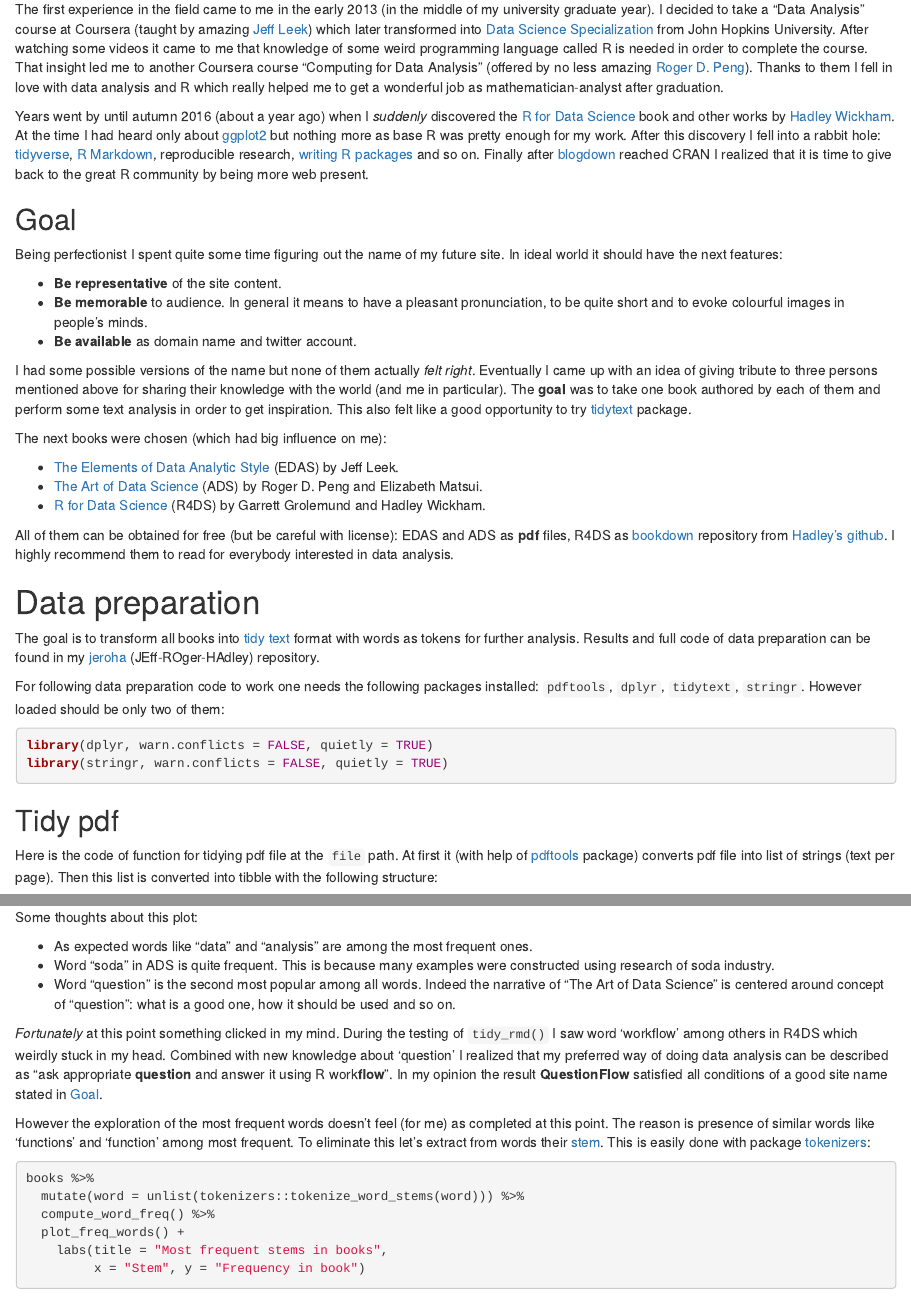
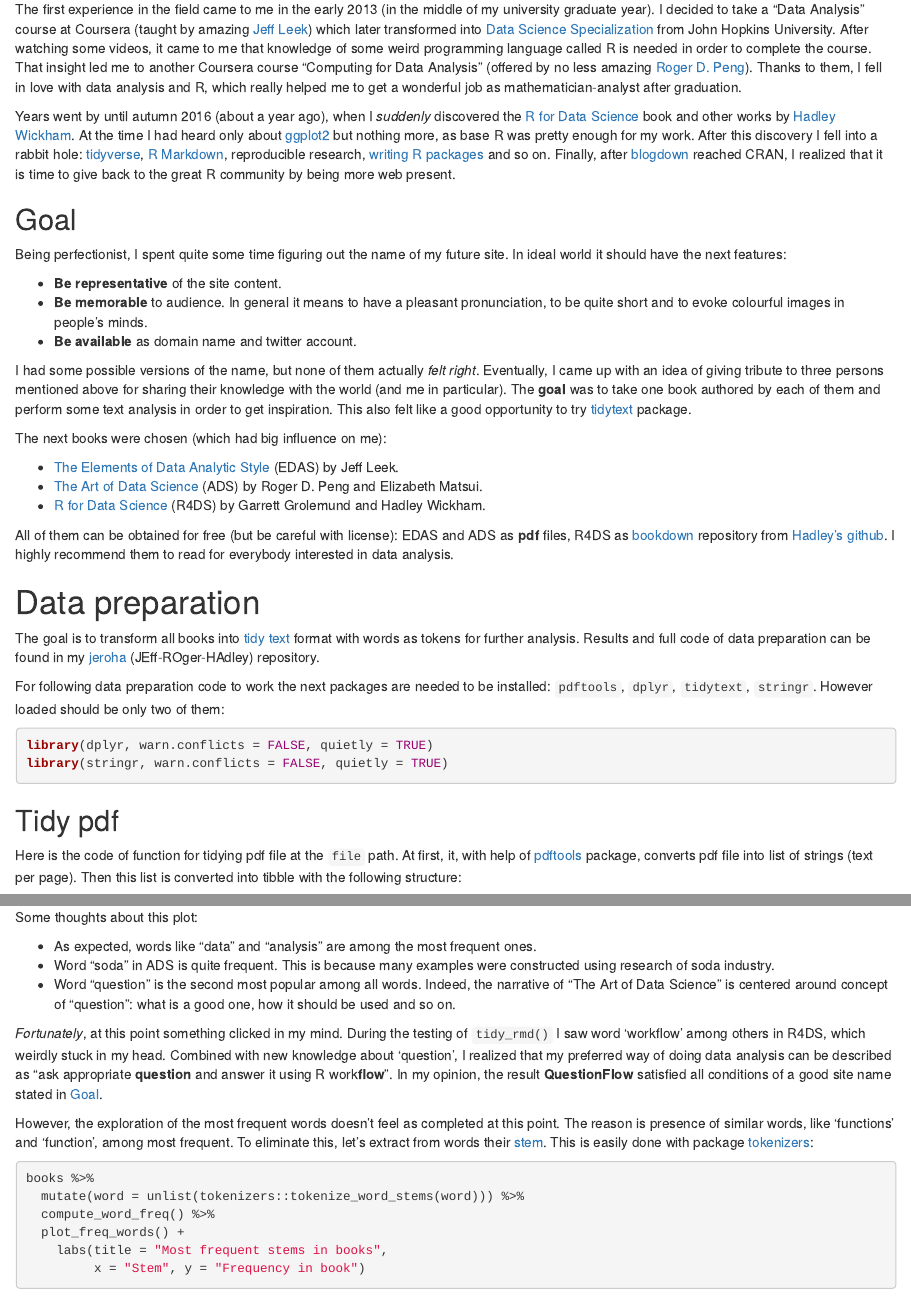
Before and after one commit to echasnovski/questionflow-site, an R Markdown document (content/post/2017-10-13-how-to-scrape-pdf-and-rmd-to-get-inspiration.Rmd): the page in a window 1100 px wide, from 300 px down, and a second part further down, joined at a grey line. Rendered offline with R 4.5, knitr and Pandoc, with nearby package versions; some code elsewhere in the file could not run offline.

Commit message:
Update "How to Scrape Pdf and Rmd to Get Inspiration".
Details:
- Major comma revision.
- Tuning some phrases.

````diff
--- a/content/post/2017-10-13-how-to-scrape-pdf-and-rmd-to-get-inspiration.Rmd
+++ b/content/post/2017-10-13-how-to-scrape-pdf-and-rmd-to-get-inspiration.Rmd
@@ -27,19 +27,19 @@
 
 My name is Evgeni and I am a mathematician with strong passion for data analysis and [R](https://www.r-project.org/).
 
-The first experience in the field came to me in the early 2013 (in the middle of my university graduate year). I decided to take a "Data Analysis" course at Coursera (taught by amazing [Jeff Leek](http://jtleek.com/)) which later transformed into [Data Science Specialization](https://www.coursera.org/specializations/jhu-data-science) from John Hopkins University. After watching some videos it came to me that knowledge of some weird programming language called R is needed in order to complete the course. That insight led me to another Coursera course "Computing for Data Analysis" (offered by no less amazing [Roger D. Peng](http://www.biostat.jhsph.edu/~rpeng/)). Thanks to them I fell in love with data analysis and R which really helped me to get a wonderful job as mathematician-analyst after graduation.
+The first experience in the field came to me in the early 2013 (in the middle of my university graduate year). I decided to take a "Data Analysis" course at Coursera (taught by amazing [Jeff Leek](http://jtleek.com/)) which later transformed into [Data Science Specialization](https://www.coursera.org/specializations/jhu-data-science) from John Hopkins University. After watching some videos, it came to me that knowledge of some weird programming language called R is needed in order to complete the course. That insight led me to another Coursera course "Computing for Data Analysis" (offered by no less amazing [Roger D. Peng](http://www.biostat.jhsph.edu/~rpeng/)). Thanks to them, I fell in love with data analysis and R, which really helped me to get a wonderful job as mathematician-analyst after graduation.
 
-Years went by until autumn 2016 (about a year ago) when I _suddenly_ discovered the [R for Data Science](http://r4ds.had.co.nz/) book and other works by [Hadley Wickham](http://hadley.nz/). At the time I had heard only about [ggplot2](http://ggplot2.tidyverse.org) but nothing more as base R was pretty enough for my work. After this discovery I fell into a rabbit hole: [tidyverse](https://www.tidyverse.org/), [R Markdown](http://rmarkdown.rstudio.com/), reproducible research, [writing R packages](http://r-pkgs.had.co.nz/) and so on. Finally after [blogdown](https://github.com/rstudio/blogdown) reached CRAN I realized that it is time to give back to the great R community by being more web present.
+Years went by until autumn 2016 (about a year ago), when I _suddenly_ discovered the [R for Data Science](http://r4ds.had.co.nz/) book and other works by [Hadley Wickham](http://hadley.nz/). At the time I had heard only about [ggplot2](http://ggplot2.tidyverse.org) but nothing more, as base R was pretty enough for my work. After this discovery I fell into a rabbit hole: [tidyverse](https://www.tidyverse.org/), [R Markdown](http://rmarkdown.rstudio.com/), reproducible research, [writing R packages](http://r-pkgs.had.co.nz/) and so on. Finally, after [blogdown](https://github.com/rstudio/blogdown) reached CRAN, I realized that it is time to give back to the great R community by being more web present.
 
 ## Goal
 
-Being perfectionist I spent quite some time figuring out the name of my future site. In ideal world it should have the next features:
+Being perfectionist, I spent quite some time figuring out the name of my future site. In ideal world it should have the next features:
 
 - __Be representative__ of the site content.
 - __Be memorable__ to audience. In general it means to have a pleasant pronunciation, to be quite short and to evoke colourful images in people's minds.
 - __Be available__ as domain name and twitter account.
 
-I had some possible versions of the name but none of them actually _felt right_. Eventually I came up with an idea of giving tribute to three persons mentioned above for sharing their knowledge with the world (and me in particular). The __goal__ was to take one book authored by each of them and perform some text analysis in order to get inspiration. This also felt like a good opportunity to try [tidytext](https://github.com/juliasilge/tidytext) package.
+I had some possible versions of the name, but none of them actually _felt right_. Eventually, I came up with an idea of giving tribute to three persons mentioned above for sharing their knowledge with the world (and me in particular). The __goal__ was to take one book authored by each of them and perform some text analysis in order to get inspiration. This also felt like a good opportunity to try [tidytext](https://github.com/juliasilge/tidytext) package.
 
 The next books were chosen (which had big influence on me):
 
@@ -53,17 +53,16 @@
 
 The goal is to transform all books into [tidy text](http://tidytextmining.com/tidytext.html) format with words as tokens for further analysis. Results and full code of data preparation can be found in my [jeroha](https://github.com/echasnovski/jeroha) (JEff-ROger-HAdley) repository.
 
-For following data preparation code to work one needs the following packages installed: `pdftools`, `dplyr`, `tidytext`, `stringr`. However loaded should be only two of them:
+For following data preparation code to work the next packages are needed to be installed: `pdftools`, `dplyr`, `tidytext`, `stringr`. However loaded should be only two of them:
 
 ```{r Load packages, echo = TRUE}
 library(dplyr, warn.conflicts = FALSE, quietly = TRUE)
 library(stringr, warn.conflicts = FALSE, quietly = TRUE)
 ```
 
-
 ## Tidy pdf
 
-Here is the code of function for tidying pdf file at the `file` path. At first it (with help of [pdftools](https://github.com/ropensci/pdftools) package) converts pdf file into list of strings (text per page). Then this list is converted into tibble with the following structure:
+Here is the code of function for tidying pdf file at the `file` path. At first, it, with help of [pdftools](https://github.com/ropensci/pdftools) package, converts pdf file into list of strings (text per page). Then this list is converted into tibble with the following structure:
 
 - __page__ \<int\> : Word's page number.
 - __line__ \<int\> : Word's line number on page (empty lines are ignored).
@@ -277,13 +276,13 @@
 
 Some thoughts about this plot:
 
-- As expected words like "data" and "analysis" are among the most frequent ones.
+- As expected, words like "data" and "analysis" are among the most frequent ones.
 - Word "soda" in ADS is quite frequent. This is because many examples were constructed using research of soda industry.
-- Word "question" is the second most popular among all words. Indeed the narrative of "The Art of Data Science" is centered around concept of "question": what is a good one, how it should be used and so on.
+- Word "question" is the second most popular among all words. Indeed, the narrative of "The Art of Data Science" is centered around concept of "question": what is a good one, how it should be used and so on.
 
-_Fortunately_ at this point something clicked in my mind. During the testing of `tidy_rmd()` I saw word 'workflow' among others in R4DS which weirdly stuck in my head. Combined with new knowledge about 'question' I realized that my preferred way of doing data analysis can be described as "ask appropriate __question__ and answer it using R work<b>flow</b>". In my opinion the result __QuestionFlow__ satisfied all conditions of a good site name stated in [Goal][goal].
+_Fortunately_, at this point something clicked in my mind. During the testing of `tidy_rmd()` I saw word 'workflow' among others in R4DS, which weirdly stuck in my head. Combined with new knowledge about 'question', I realized that my preferred way of doing data analysis can be described as "ask appropriate __question__ and answer it using R work<b>flow</b>". In my opinion, the result __QuestionFlow__ satisfied all conditions of a good site name stated in [Goal][goal].
 
-However the exploration of the most frequent words doesn't feel (for me) as completed at this point. The reason is presence of similar words like 'functions' and 'function' among most frequent. To eliminate this let's extract from words their [stem](https://en.wikipedia.org/wiki/Word_stem). This is easily done with package [tokenizers](https://cran.r-project.org/web/packages/tokenizers/index.html):
+However, the exploration of the most frequent words doesn't feel as completed at this point. The reason is presence of similar words, like 'functions' and 'function', among most frequent. To eliminate this, let's extract from words their [stem](https://en.wikipedia.org/wiki/Word_stem). This is easily done with package [tokenizers](https://cran.r-project.org/web/packages/tokenizers/index.html):
 
 ```{r Stem frequencies}
 books %>%
````
Also changed, not shown: content/post/2017-10-13-how-to-scrape-pdf-and-rmd-to-get-inspiration.html, content/post/2017-10-13-how-to-scrape-pdf-and-rmd-to-get-inspiration.Rmd (16 more changed lines).
